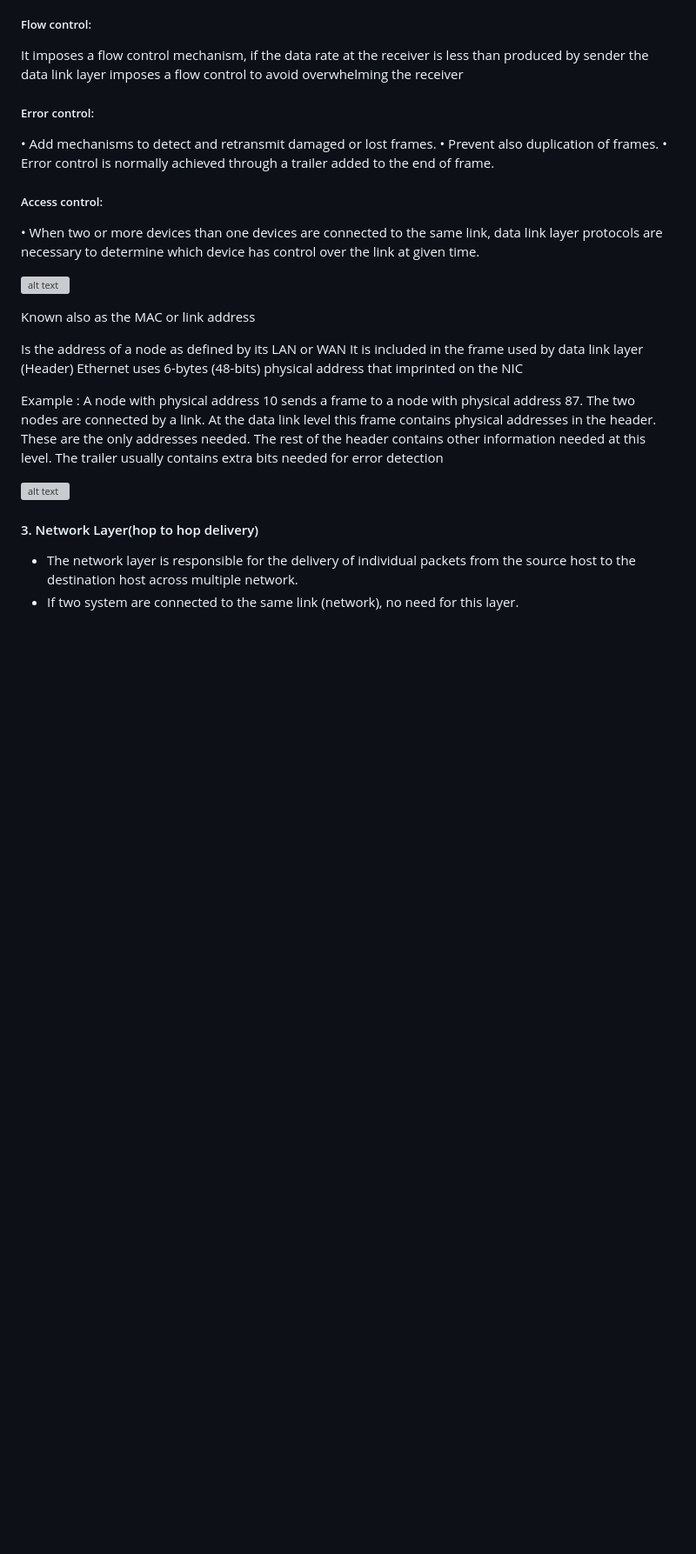
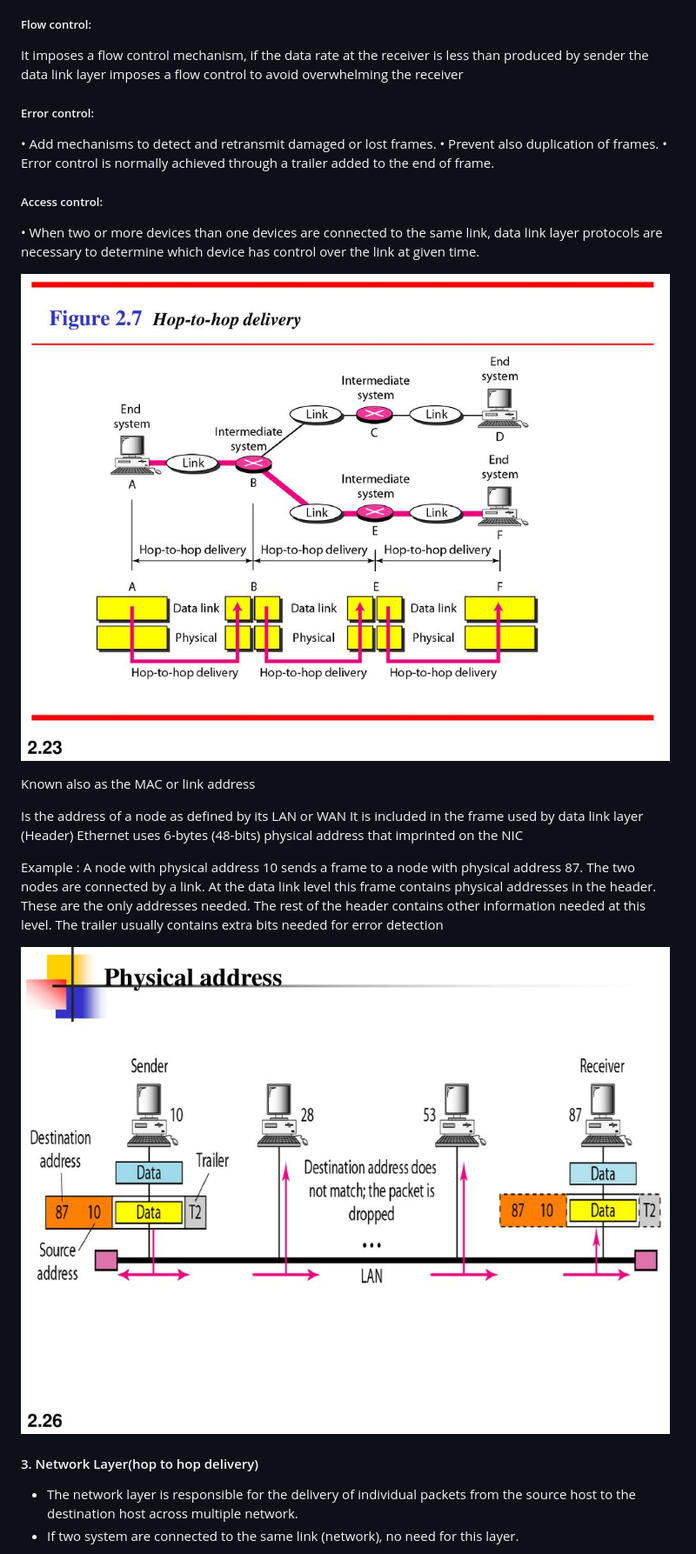
Before and after one commit to iaceene/Net_Practice_Guide, a Markdown page: README.md, the part around one of its changes. Shown at 87% size. Drawn GitHub-style; blank space fills up the shorter version; grey boxes are pictures that could not be loaded.

```diff
--- a/README.md
+++ b/README.md
@@ -89,7 +89,7 @@ It imposes a flow control mechanism, if the data rate at the receiver is less th
 • When two or more devices than one devices are connected to the same link, data link layer protocols are necessary to
 determine which device has control over the link at given time.
 
-![alt text](slide_23.jpg)
+![alt text](src/slide_23.jpg)
 
 
 Known also as the MAC or link address
@@ -100,7 +100,7 @@ It is included in the frame used by data link layer (Header) Ethernet uses 6-byt
 Example :
 A node with physical address 10 sends a frame to a node with physical address 87. The two nodes are connected by a link. At the data link level this frame contains physical addresses in the header. These are the only addresses needed. The rest of the header contains other information needed at this level. The trailer usually contains extra bits needed for error detection
 
-![alt text](slide_26.jpg)
+![alt text](src/slide_26.jpg)
 
 #### 3. Network Layer(hop to hop delivery)
 
```
Also changed, not shown: other parts of README.md (+14 -14 lines).
